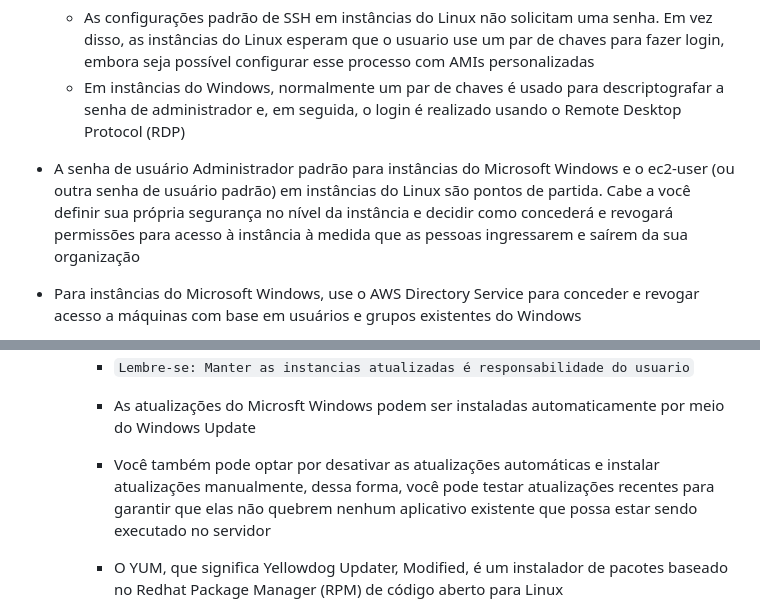
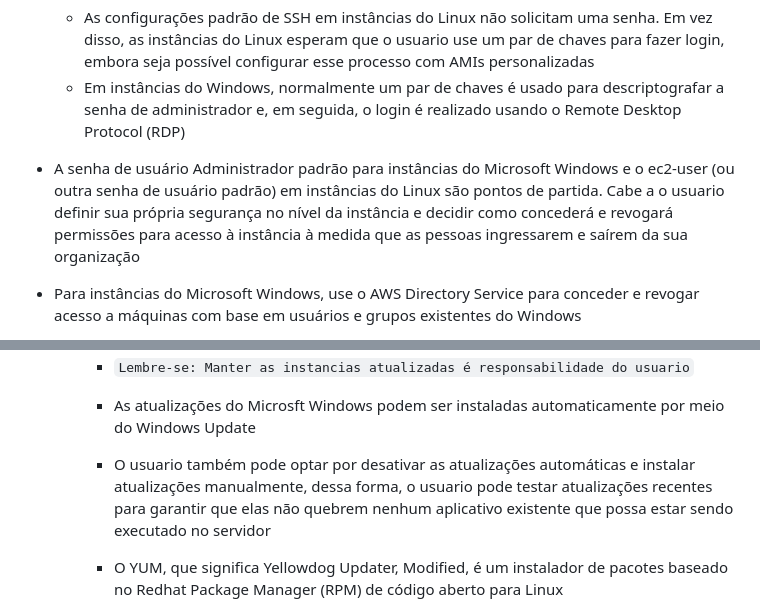
Before and after one commit to NyrioXX/devpedia, a Markdown page: Aws/5.2 - Amazon EC2.md, 2 parts joined by grey strips. Drawn GitHub-style.

```diff
--- a/Aws/5.2 - Amazon EC2.md
+++ b/Aws/5.2 - Amazon EC2.md
@@ -239,7 +239,7 @@ aws ec2 describe-instances --instance-id $INSTANCE_ID
   - As configurações padrão de SSH em instâncias do Linux não solicitam uma senha. Em vez disso, as instâncias do Linux esperam que o usuario use um par de chaves para fazer login, embora seja possível configurar esse processo com AMIs personalizadas
   - Em instâncias do Windows, normalmente um par de chaves é usado para descriptografar a senha de administrador e, em seguida, o login é realizado usando o Remote Desktop Protocol (RDP)
 
-- A senha de usuário Administrador padrão para instâncias do Microsoft Windows e o ec2-user (ou outra senha de usuário padrão) em instâncias do Linux são pontos de partida. Cabe a você definir sua própria segurança no nível da instância e decidir como concederá e revogará permissões para acesso à instância à medida que as pessoas ingressarem e saírem da sua organização
+- A senha de usuário Administrador padrão para instâncias do Microsoft Windows e o ec2-user (ou outra senha de usuário padrão) em instâncias do Linux são pontos de partida. Cabe a o usuario definir sua própria segurança no nível da instância e decidir como concederá e revogará permissões para acesso à instância à medida que as pessoas ingressarem e saírem da sua organização
 
 - Para instâncias do Microsoft Windows, use o AWS Directory Service para conceder e revogar acesso a máquinas com base em usuários e grupos existentes do Windows
 
@@ -502,7 +502,7 @@ aws ec2 describe-instances --instance-id $INSTANCE_ID
 
      - As atualizações do Microsft Windows podem ser instaladas automaticamente por meio do Windows Update
 
-     - Você também pode optar por desativar as atualizações automáticas e instalar atualizações manualmente, dessa forma, você pode testar atualizações recentes para garantir que elas não quebrem nenhum aplicativo existente que possa estar sendo executado no servidor
+     - O usuario também pode optar por desativar as atualizações automáticas e instalar atualizações manualmente, dessa forma, o usuario pode testar atualizações recentes para garantir que elas não quebrem nenhum aplicativo existente que possa estar sendo executado no servidor
 
      - O YUM, que significa Yellowdog Updater, Modified, é um instalador de pacotes baseado no Redhat Package Manager (RPM) de código aberto para Linux
 
```
Also changed, not shown: other parts of Aws/5.2 - Amazon EC2.md (+10 -10 lines), Aws/5.12 - Elastic Bean Stalk.md (added, +26 -0 lines).
